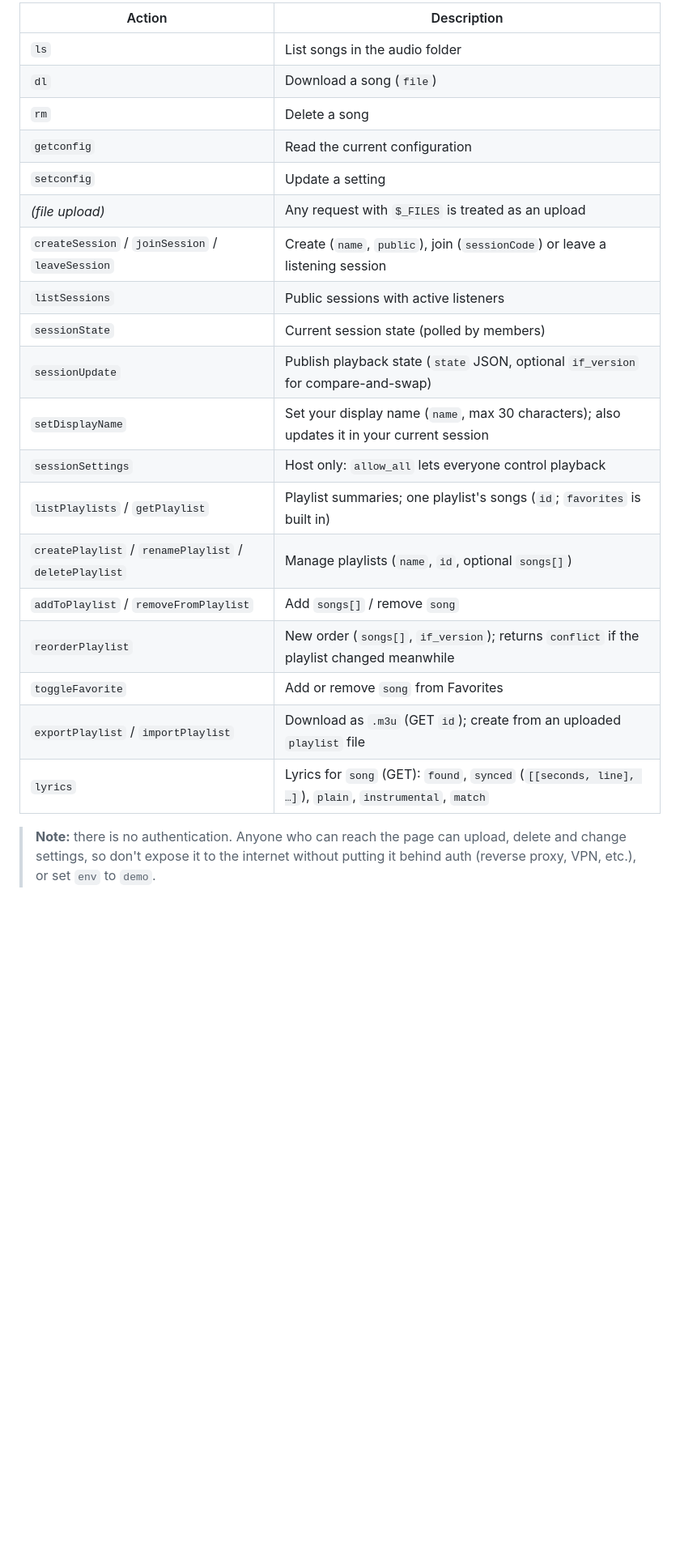
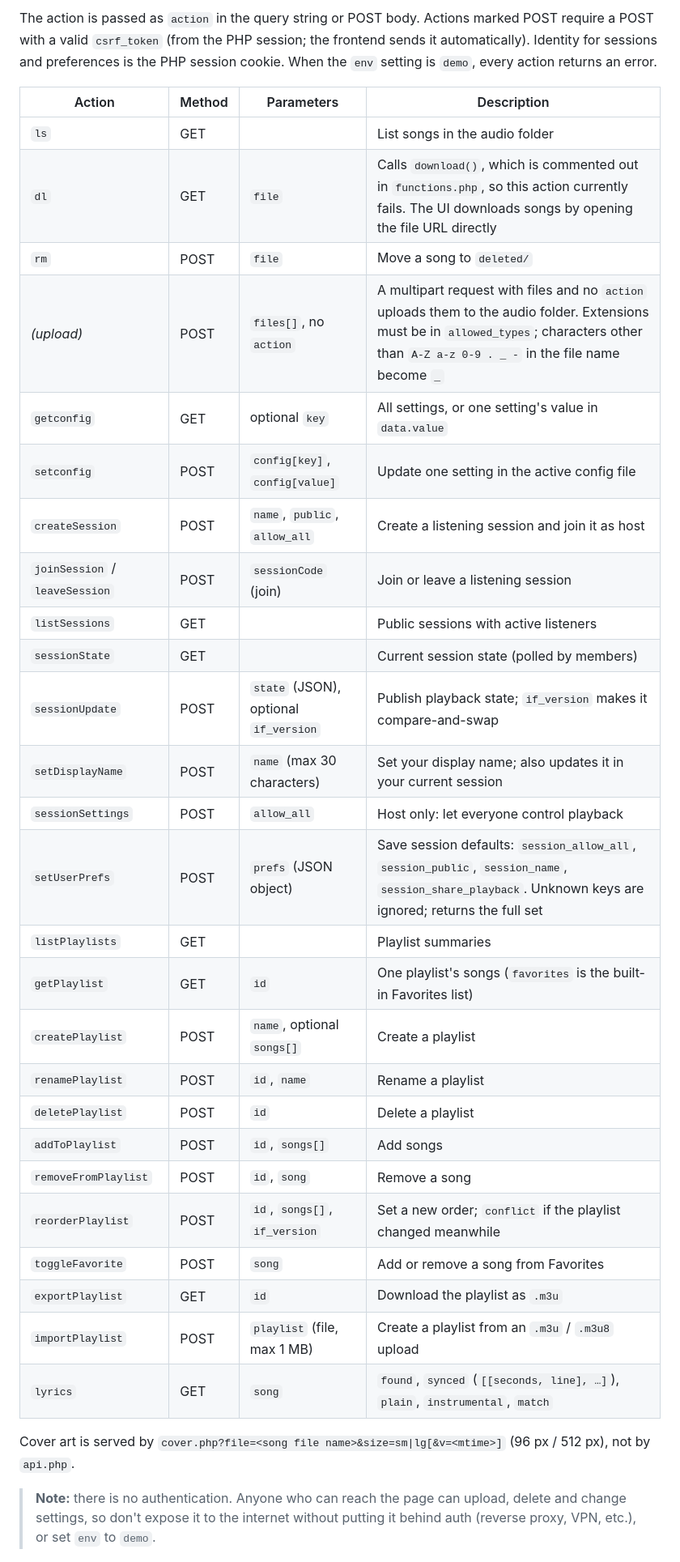
Before and after one commit to Darknetzz/mp3-web, a Markdown page: README.md, the part around one of its changes. Shown at 81% size. Rendered like a GitHub page; blank space fills up the shorter version.

```diff
--- a/README.md
+++ b/README.md
@@ -328,25 +385,38 @@ The action is passed as `action` in the query string or POST body. State-changin
 
-| Action | Description |
-| --- | --- |
-| `ls` | List songs in the audio folder |
-| `dl` | Download a song (`file`) |
-| `rm` | Delete a song |
-| `getconfig` | Read the current configuration |
-| `setconfig` | Update a setting |
-| *(file upload)* | Any request with `$_FILES` is treated as an upload |
-| `createSession` / `joinSession` / `leaveSession` | Create (`name`, `public`), join (`sessionCode`) or leave a listening session |
-| `listSessions` | Public sessions with active listeners |
-| `sessionState` | Current session state (polled by members) |
-| `sessionUpdate` | Publish playback state (`state` JSON, optional `if_version` for compare-and-swap) |
-| `setDisplayName` | Set your display name (`name`, max 30 characters); also updates it in your current session |
-| `sessionSettings` | Host only: `allow_all` lets everyone control playback |
-| `listPlaylists` / `getPlaylist` | Playlist summaries; one playlist's songs (`id`; `favorites` is built in) |
-| `createPlaylist` / `renamePlaylist` / `deletePlaylist` | Manage playlists (`name`, `id`, optional `songs[]`) |
-| `addToPlaylist` / `removeFromPlaylist` | Add `songs[]` / remove `song` |
-| `reorderPlaylist` | New order (`songs[]`, `if_version`); returns `conflict` if the playlist changed meanwhile |
-| `toggleFavorite` | Add or remove `song` from Favorites |
-| `exportPlaylist` / `importPlaylist` | Download as `.m3u` (GET `id`); create from an uploaded `playlist` file |
-| `lyrics` | Lyrics for `song` (GET): `found`, `synced` (`[[seconds, line], …]`), `plain`, `instrumental`, `match` |
+The action is passed as `action` in the query string or POST body. Actions marked POST require a POST with a valid
+`csrf_token` (from the PHP session; the frontend sends it automatically). Identity for sessions and preferences is the
+PHP session cookie. When the `env` setting is `demo`, every action returns an error.
+
+| Action | Method | Parameters | Description |
+| --- | --- | --- | --- |
+| `ls` | GET | | List songs in the audio folder |
+| `dl` | GET | `file` | Calls `download()`, which is commented out in `functions.php`, so this action currently fails. The UI downloads songs by opening the file URL directly |
+| `rm` | POST | `file` | Move a song to `deleted/` |
+| *(upload)* | POST | `files[]`, no `action` | A multipart request with files and no `action` uploads them to the audio folder. Extensions must be in `allowed_types`; characters other than `A-Z a-z 0-9 . _ -` in the file name become `_` |
+| `getconfig` | GET | optional `key` | All settings, or one setting's value in `data.value` |
+| `setconfig` | POST | `config[key]`, `config[value]` | Update one setting in the active config file |
+| `createSession` | POST | `name`, `public`, `allow_all` | Create a listening session and join it as host |
+| `joinSession` / `leaveSession` | POST | `sessionCode` (join) | Join or leave a listening session |
+| `listSessions` | GET | | Public sessions with active listeners |
+| `sessionState` | GET | | Current session state (polled by members) |
+| `sessionUpdate` | POST | `state` (JSON), optional `if_version` | Publish playback state; `if_version` makes it compare-and-swap |
+| `setDisplayName` | POST | `name` (max 30 characters) | Set your display name; also updates it in your current session |
+| `sessionSettings` | POST | `allow_all` | Host only: let everyone control playback |
+| `setUserPrefs` | POST | `prefs` (JSON object) | Save session defaults: `session_allow_all`, `session_public`, `session_name`, `session_share_playback`. Unknown keys are ignored; returns the full set |
+| `listPlaylists` | GET | | Playlist summaries |
+| `getPlaylist` | GET | `id` | One playlist's songs (`favorites` is the built-in Favorites list) |
+| `createPlaylist` | POST | `name`, optional `songs[]` | Create a playlist |
+| `renamePlaylist` | POST | `id`, `name` | Rename a playlist |
+| `deletePlaylist` | POST | `id` | Delete a playlist |
+| `addToPlaylist` | POST | `id`, `songs[]` | Add songs |
+| `removeFromPlaylist` | POST | `id`, `song` | Remove a song |
+| `reorderPlaylist` | POST | `id`, `songs[]`, `if_version` | Set a new order; `conflict` if the playlist changed meanwhile |
+| `toggleFavorite` | POST | `song` | Add or remove a song from Favorites |
+| `exportPlaylist` | GET | `id` | Download the playlist as `.m3u` |
+| `importPlaylist` | POST | `playlist` (file, max 1 MB) | Create a playlist from an `.m3u` / `.m3u8` upload |
+| `lyrics` | GET | `song` | `found`, `synced` (`[[seconds, line], …]`), `plain`, `instrumental`, `match` |
+
+Cover art is served by `cover.php?file=<song file name>&size=sm|lg[&v=<mtime>]` (96 px / 512 px), not by `api.php`.
 
 > **Note:** there is no authentication. Anyone who can reach the page can upload, delete and change settings,
 > so don't expose it to the internet without putting it behind auth (reverse proxy, VPN, etc.), or set `env` to `demo`.
```
Also changed, not shown: other parts of README.md (+88 -23 lines).
